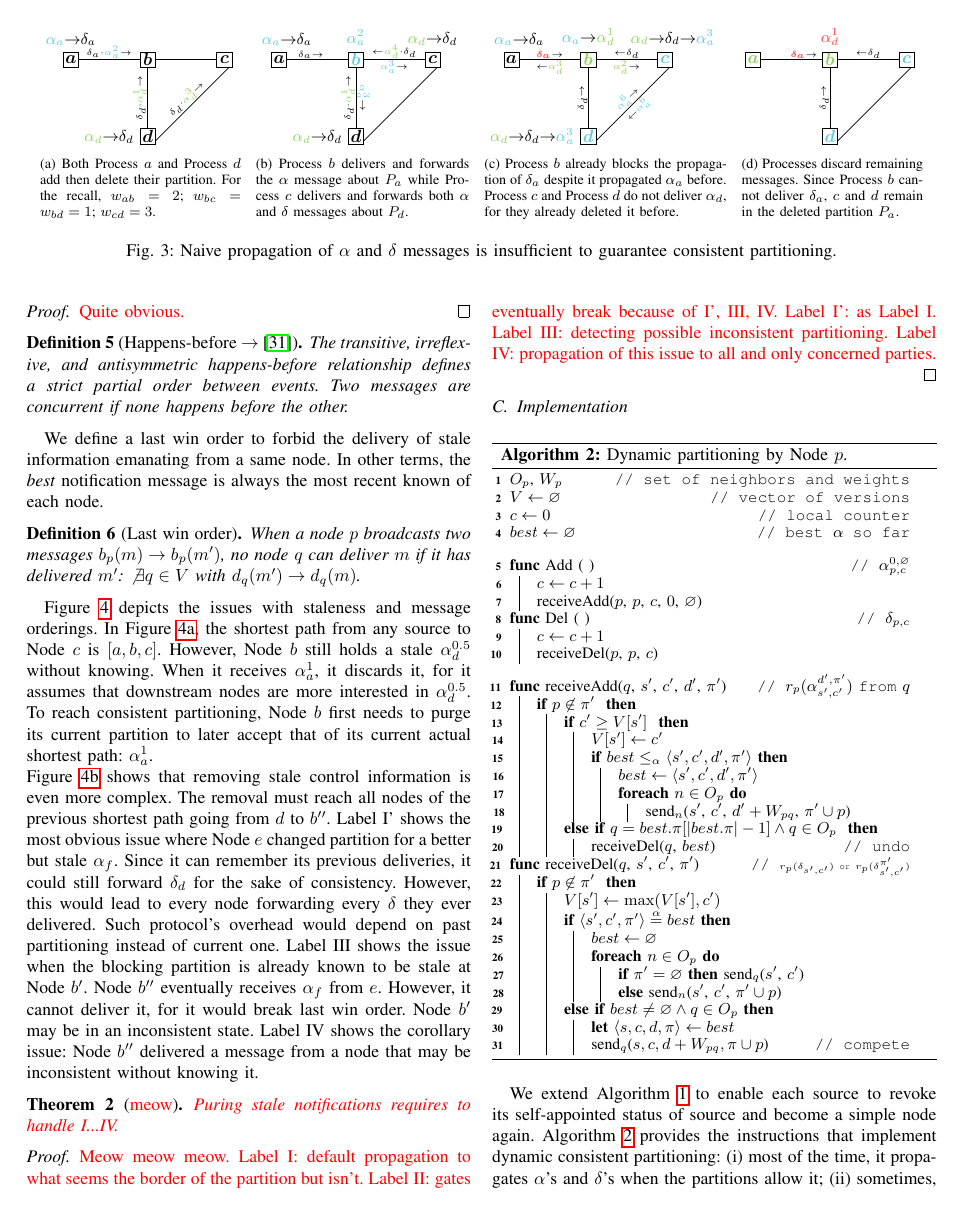
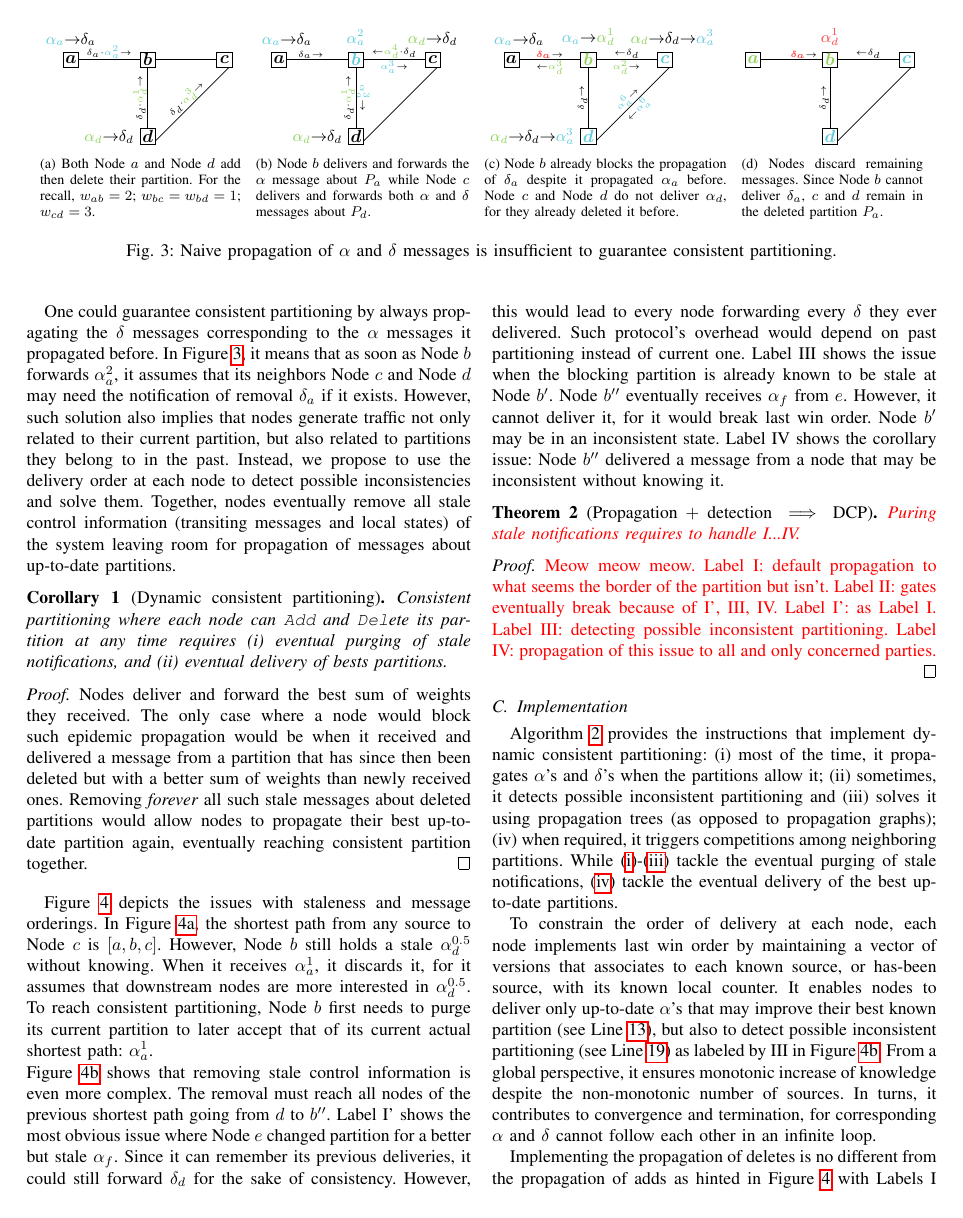
Before and after one commit to parchemins/paper-ascast-tex, a LaTeX paper (paper.tex, which reads input/figadd.tex, input/figproblem.tex, input/proposal.tex): page 6 of 10. Compiled offline with pdfLaTeX; a missing font is replaced by an installed copy or a similar font; a LaTeX package or settings file that is missing is left out.

Commit message:
preparing

```diff
--- a/input/figadd.tex
+++ b/input/figadd.tex
@@ -1,4 +1,3 @@
 
 \begin{figure*}
   \begin{center}
-    \subfloat[Part A][\label{fig:addA}Both Process~$a$ and Process~$d$
@@ -15,4 +15,3 @@
     {\input{input/figaddD.tex}}
     \caption{\label{fig:add}Efficient consistent partitioning using
       \NAMEB. Partition~$P_a$ includes $a$ while Partition~$P_d$
-      includes $b$, $c$, and $d$. Process~$c$ and Process~$d$ never
--- a/input/figproblem.tex
+++ b/input/figproblem.tex
@@ -1,21 +1,21 @@
 
 \begin{figure*}
   \begin{center}
-    \subfloat[Part A][\label{fig:problemA}Both Process~$a$ and
-      Process~$d$ add then delete their partition. For the recall,
+    \subfloat[Part A][\label{fig:problemA}Both \Process~$a$ and
+      \Process~$d$ add then delete their partition. For the recall,
       $w_{ab} = 2$; $w_{bc} = w_{bd} = 1$; $w_{cd} =
       3$.]{\input{input/figproblemA.tex}}
-    \hspace{5pt} \subfloat[Part B][\label{fig:problemB}Process~$b$
+    \hspace{5pt} \subfloat[Part B][\label{fig:problemB}\Process~$b$
       delivers and forwards the $\alpha$ message about $P_a$ while
-      Process~$c$ delivers and forwards both $\alpha$ and $\delta$
+      \Process~$c$ delivers and forwards both $\alpha$ and $\delta$
       messages about $P_d$.]  {\input{input/figproblemB.tex}}
-    \hspace{5pt} \subfloat[Part C][\label{fig:problemC}Process~$b$
+    \hspace{5pt} \subfloat[Part C][\label{fig:problemC}\Process~$b$
       already blocks the propagation of $\delta_a$ despite it
-      propagated $\alpha_a$ before. Process~$c$ and Process~$d$ do not
+      propagated $\alpha_a$ before. \Process~$c$ and \Process~$d$ do not
       deliver $\alpha_d$, for they already deleted
       it before.]{\input{input/figproblemC.tex}}
-    \hspace{5pt} \subfloat[Part D][\label{fig:problemD}Processes
-      discard remaining messages. Since Process~$b$ cannot deliver
+    \hspace{5pt} \subfloat[Part D][\label{fig:problemD}\Processes
+      discard remaining messages. Since \Process~$b$ cannot deliver
       $\delta_a$, $c$ and $d$ remain in the deleted partition
       $P_a$.]{\input{input/figproblemD.tex}}
   \end{center}
--- a/input/proposal.tex
+++ b/input/proposal.tex
@@ -287 +309,16 @@ time.
 
+\input{input/figproblem.tex}
+
+One could guarantee consistent partitioning by always propagating the
+$\delta$ messages corresponding to the $\alpha$ messages it propagated
+before. In Figure~\ref{fig:problem}, it means that as soon as
+\Process~$b$ forwards $\alpha_a^2$, it assumes that its neighbors
+\Process~$c$ and \Process~$d$ may need the notification of removal
+$\delta_a$ if it exists. However, such solution also implies that
+\processes generate traffic not only related to their current
+partition, but also related to partitions they belong to in the
+past. Instead, we propose to use the delivery order at each \process
+to detect possible inconsistencies and solve them. Together,
+\processes eventually remove all stale control information (transiting
+messages and local states) of the system leaving room for propagation
+of messages about up-to-date partitions.
@@ -309,33 +331,22 @@ partitions.
 \begin{corollary}[\label{theo:dcp}Dynamic consistent partitioning]
   Consistent partitioning where each \process can \texttt{Add} and
-  \texttt{Del} its partition at any time requires
+  \texttt{Del}ete its partition at any time requires
   \begin{inparaenum}[(i)]
-  \item eventual purging of stale notifications, then
+  \item eventual purging of stale notifications, and
   \item eventual delivery of bests partitions.
   \end{inparaenum}
 \end{corollary}
 
 \begin{proof}
-  \TODO{Quite obvious.}
+  \Processes deliver and forward the best sum of weights they
+  received. The only case where a \process would block such epidemic
+  propagation would be when it received and delivered a message from a
+  partition that has since then been deleted but with a better sum of
+  weights than newly received ones. Removing \emph{forever} all such
+  stale messages about deleted partitions would allow \processes to
+  propagate their best up-to-date partition again, eventually reaching
+  consistent partition together.
 \end{proof}
-
-
-
-\begin{definition}[Happens-before $\rightarrow$~\cite{lamport1978time}]
-  The transitive, irreflexive, and antisymmetric happens-before
-  relationship defines a strict partial order between events. Two
-  messages are concurrent if none happens before the other.
-\end{definition}
-
-We define a last win order to forbid the delivery of stale information
-emanating from a same \process. In other terms, the \emph{best}
-notification message is always the most recent known of each \process.
-
-\begin{definition}[Last win order]
-  When a \process $p$ broadcasts two messages $b_p(m) \rightarrow
-  b_p(m')$, no \process $q$ can deliver $m$ if it has delivered $m'$:
-  $\not\exists q \in V$ with $d_q(m') \rightarrow d_q(m)$.
-\end{definition}
 
 \input{input/figproof.tex}
 
@@ -366,7 +377,8 @@ corollary issue: \Process $b''$ delivered a message from a \process that
 may be inconsistent without knowing it.
 
 
-\begin{theorem}[\TODO{meow}]
+\begin{theorem}[Propagation $+$ detection $\implies$ DCP]
+  % Propagating
   \TODO{Puring stale notifications requires to handle I...IV.}
 \end{theorem}
 
@@ -383,13 +395,6 @@ may be inconsistent without knowing it.
 
 \subsection{Implementation}
 
-\begin{algorithm}
-  \input{input/algoadddelundo.tex}
-  \caption{\label{algo:adddelundo}Dynamic partitioning by \Process $p$.}
-\end{algorithm}
-
-We extend Algorithm~\ref{algo:add} to enable each source to revoke its
-self-appointed status of source and become a simple \process again.
 Algorithm~\ref{algo:adddelundo} provides the instructions that
 implement dynamic consistent partitioning:
 \begin{inparaenum}[(i)]
```
Also changed, not shown: input/figdel.tex (+4 -4 lines), input/figproofA.tex (+5 -5 lines), input/figproofB.tex (+11 -11 lines), input/figadd.tex (8 more changed lines), input/proposal.tex (60 more changed lines).
